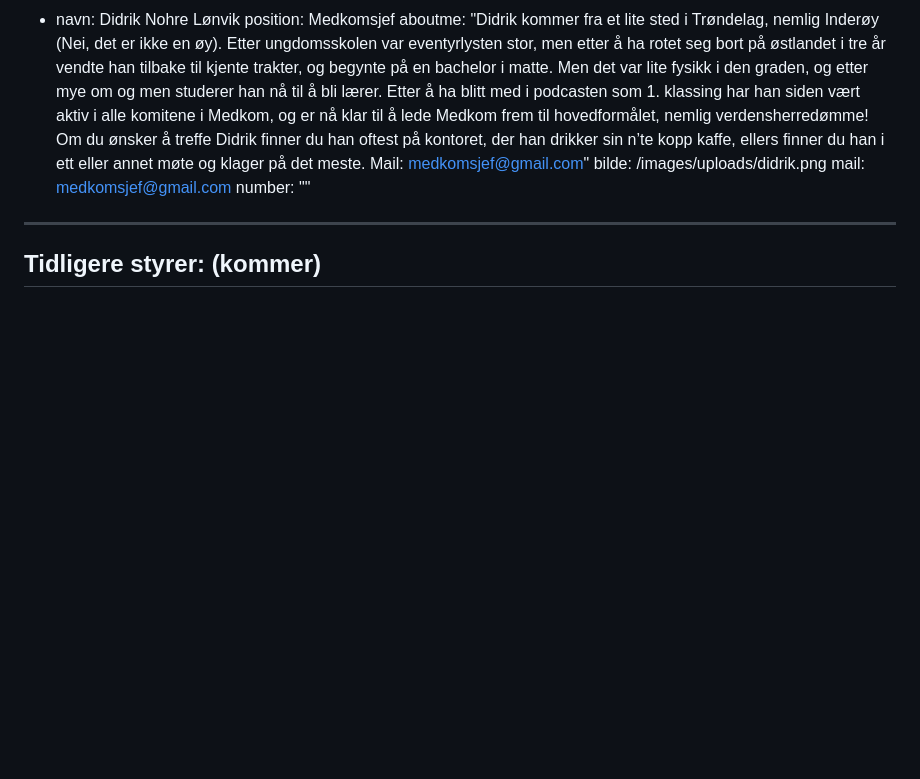
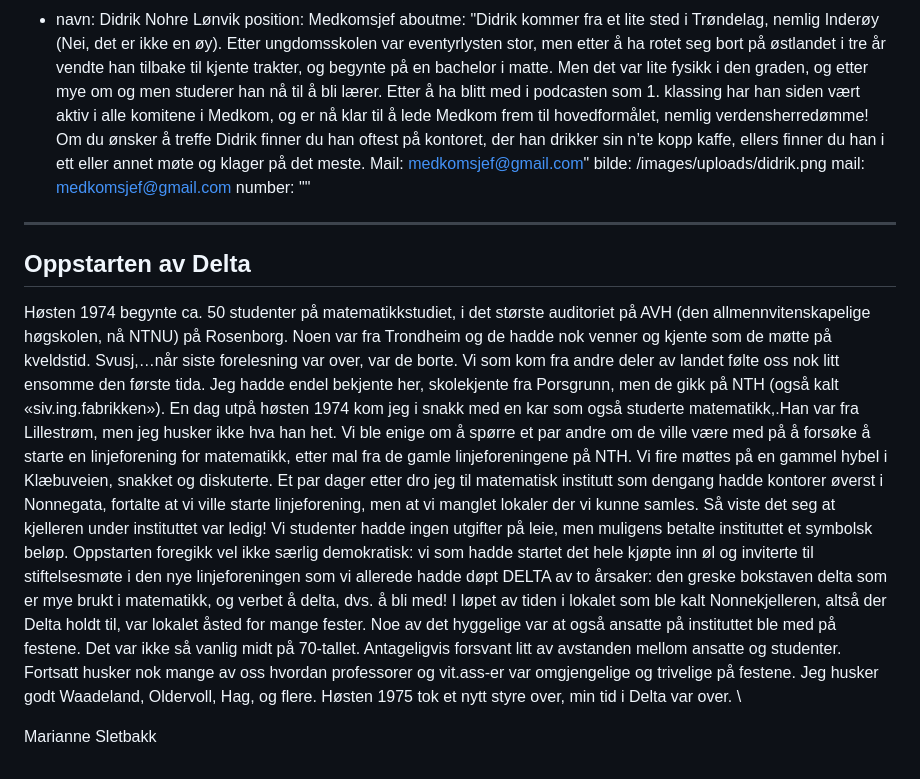
Before and after one commit to websjef-delta/tmp-deltahouse, a Markdown page: site/content/om-oss.md, the part around the change. Drawn GitHub-style; blank space fills up the shorter version.

Commit message:
Update sider “om-oss”

```diff
--- a/site/content/om-oss.md
+++ b/site/content/om-oss.md
@@ -167,4 +167,14 @@ boardmembers:
     mail: medkomsjef@gmail.com
     number: ""
 ---
-## Tidligere styrer: (kommer)
+## Oppstarten av Delta
+
+Høsten 1974 begynte ca. 50 studenter på matematikkstudiet, i det største auditoriet på AVH (den allmennvitenskapelige høgskolen, nå NTNU) på Rosenborg.
+Noen var fra Trondheim og de hadde nok venner og kjente som de møtte på kveldstid. Svusj,…når siste forelesning var over, var de borte.
+Vi som kom fra andre deler av landet følte oss nok litt ensomme den første tida. Jeg hadde endel bekjente her, skolekjente fra Porsgrunn, men de gikk på NTH (også kalt «siv.ing.fabrikken»).
+En dag utpå høsten 1974 kom jeg i snakk med en kar som også studerte matematikk,.Han var fra Lillestrøm, men jeg husker ikke hva han het. Vi ble enige om å spørre et par andre om de ville være med på å forsøke å starte en linjeforening for matematikk, etter mal fra de gamle linjeforeningene på NTH. Vi fire møttes på en gammel hybel i Klæbuveien, snakket og diskuterte. Et par dager etter dro jeg til matematisk institutt som dengang hadde kontorer øverst i Nonnegata, fortalte at vi ville starte linjeforening, men at vi manglet lokaler der vi kunne samles. Så viste det seg at kjelleren under instituttet var ledig! Vi studenter hadde ingen utgifter på leie, men muligens betalte instituttet et symbolsk beløp.
+Oppstarten foregikk vel ikke særlig demokratisk: vi som hadde startet det hele kjøpte inn øl og inviterte til stiftelsesmøte i den nye linjeforeningen som vi allerede hadde døpt DELTA av to årsaker: den greske bokstaven delta som er mye brukt i matematikk, og verbet å delta, dvs. å bli med!
+I løpet av tiden i lokalet som ble kalt Nonnekjelleren, altså der Delta holdt til, var lokalet åsted for mange fester. Noe av det hyggelige var at også ansatte på instituttet ble med på festene. Det var ikke så vanlig midt på 70-tallet. Antageligvis forsvant litt av avstanden mellom ansatte og studenter. Fortsatt husker nok mange av oss hvordan professorer og vit.ass-er var omgjengelige og trivelige på festene. Jeg husker godt Waadeland, Oldervoll, Hag, og flere.
+Høsten 1975 tok et nytt styre over, min tid i Delta var over.  \\
+
+Marianne Sletbakk
```
